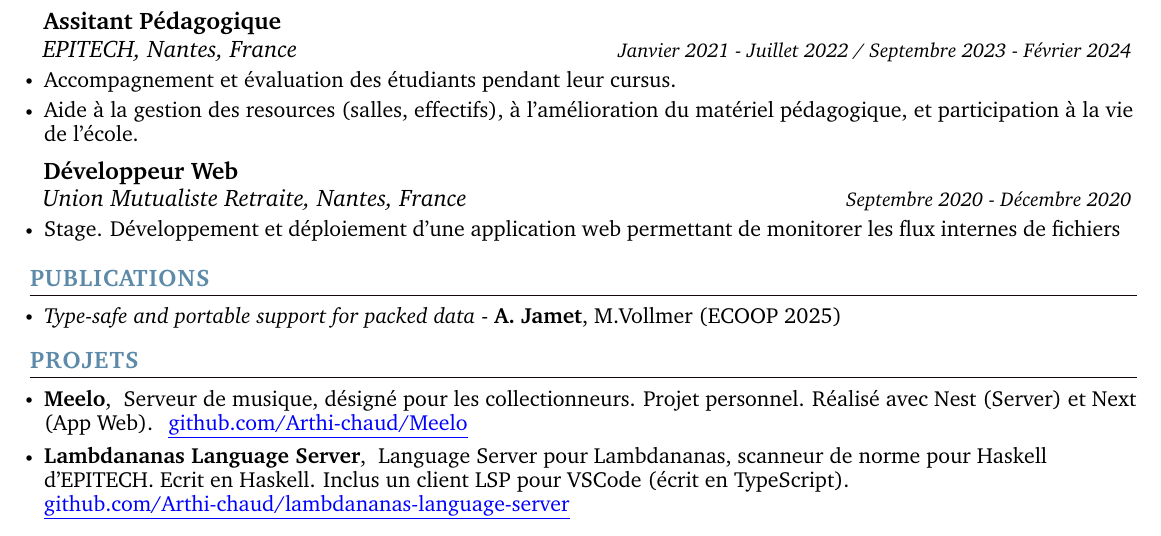
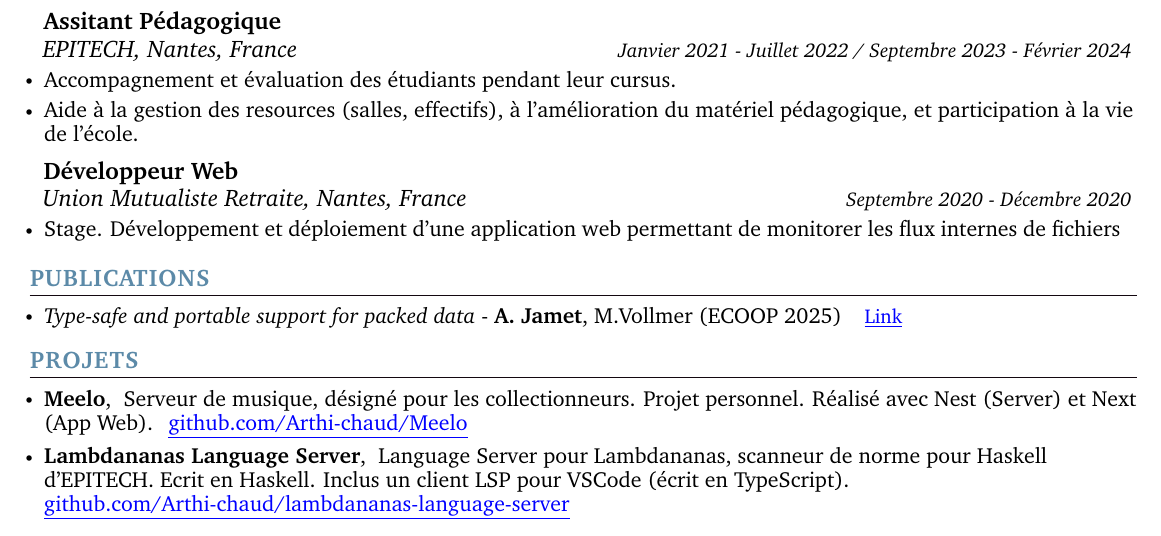
Before and after one commit to Arthi-chaud/Curriculum-Vitae, a LaTeX document (fr.tex, which reads template.tex): part of the page, cut so that both start at the same text. Compiled offline with pdfLaTeX.

Commit message:
Add Link to paper

```diff
--- a/template.tex
+++ b/template.tex
@@ -210,7 +210,7 @@
 \section{\color{airforceblue}PUBLICATIONS}
 
 \resumeItemListStart
-\resumeItem{\normalsize{\textit{Type-safe and portable support for packed data} - \textbf{A. Jamet}, M.Vollmer (ECOOP 2025)}}%TODO \href{[url link to publication]}{\color{blue}\underline{Link}}
+\resumeItem{\normalsize{\textit{Type-safe and portable support for packed data} - \textbf{A. Jamet}, M.Vollmer (ECOOP 2025)}} \href{https://arxiv.org/abs/2504.20166}{\color{blue}\underline{Link}}
 % \vspace{-5pt}
 
 
```
